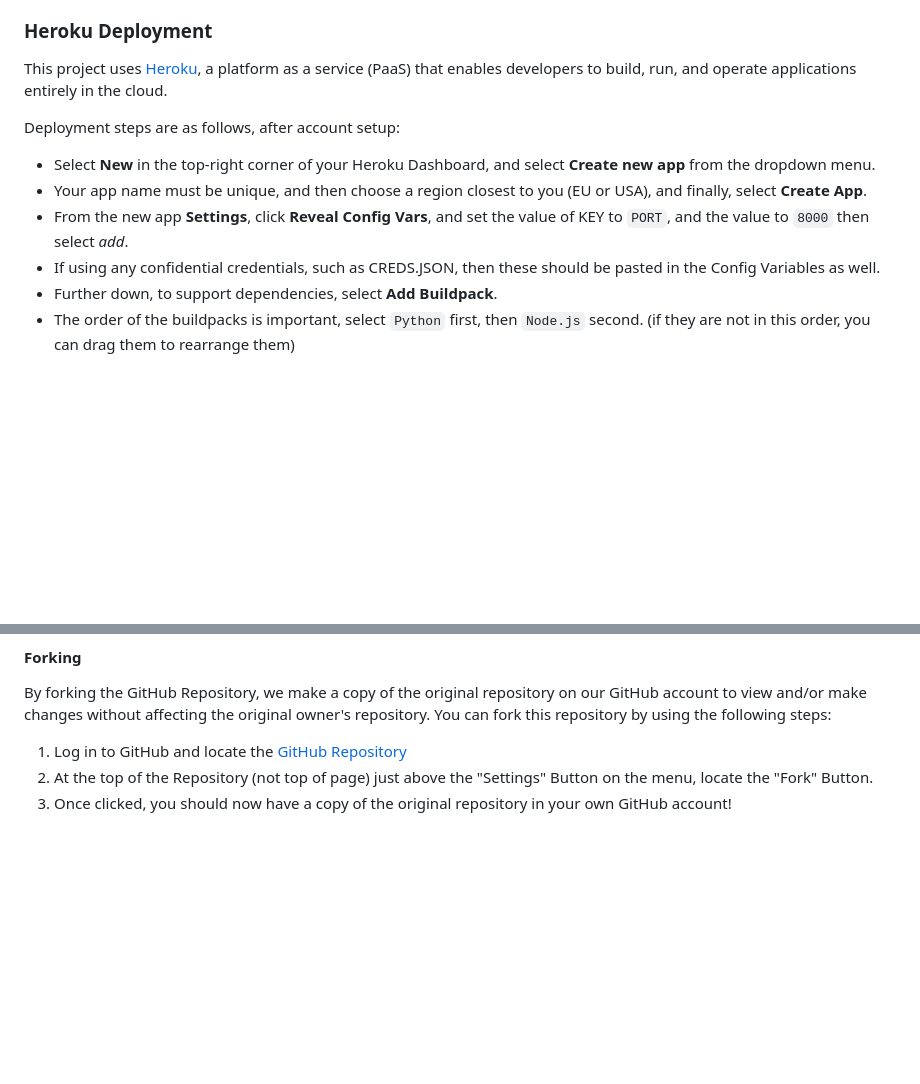
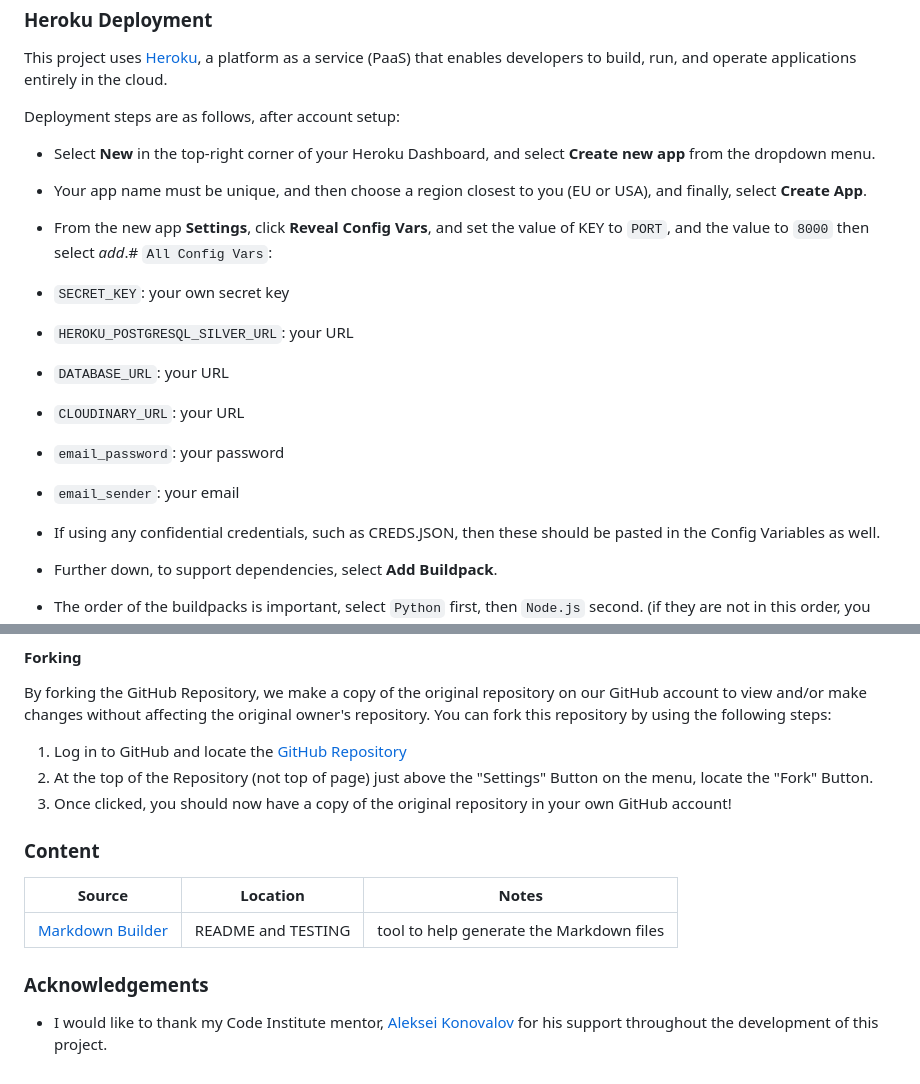
Before and after one commit to Briant-20/The-Savory-Spot, a Markdown page: README.md, 2 parts joined by grey strips. GitHub-like rendering; blank space fills up the shorter version.

Commit message:
Add Content and Acknowledgements

```diff
--- a/README.md
+++ b/README.md
@@ -75,7 +75,15 @@ Deployment steps are as follows, after account setup:
 
 - Select **New** in the top-right corner of your Heroku Dashboard, and select **Create new app** from the dropdown menu.
 - Your app name must be unique, and then choose a region closest to you (EU or USA), and finally, select **Create App**.
-- From the new app **Settings**, click **Reveal Config Vars**, and set the value of KEY to `PORT`, and the value to `8000` then select *add*.
+- From the new app **Settings**, click **Reveal Config Vars**, and set the value of KEY to `PORT`, and the value to `8000` then select *add*.#
+`All Config Vars`:
+- `SECRET_KEY`: your own secret key
+- `HEROKU_POSTGRESQL_SILVER_URL`: your URL
+- `DATABASE_URL`: your URL
+- `CLOUDINARY_URL`: your URL
+- `email_password`: your password
+- `email_sender`: your email
+
 - If using any confidential credentials, such as CREDS.JSON, then these should be pasted in the Config Variables as well.
 - Further down, to support dependencies, select **Add Buildpack**.
 - The order of the buildpacks is important, select `Python` first, then `Node.js` second. (if they are not in this order, you can drag them to rearrange them)
@@ -141,3 +149,13 @@ You can fork this repository by using the following steps:
 1. Log in to GitHub and locate the [GitHub Repository](https://github.com/Briant-20/The-Savory-Spot)
 2. At the top of the Repository (not top of page) just above the "Settings" Button on the menu, locate the "Fork" Button.
 3. Once clicked, you should now have a copy of the original repository in your own GitHub account!
+
+### Content
+
+| Source | Location | Notes |
+| --- | --- | --- |
+| [Markdown Builder](https://traveltimn.github.io/markdown-builder) | README and TESTING | tool to help generate the Markdown files |
+
+### Acknowledgements
+
+- I would like to thank my Code Institute mentor, [Aleksei Konovalov](https://code-institute-room.slack.com/team/U029X3N2WN9) for his support throughout the development of this project.
```
